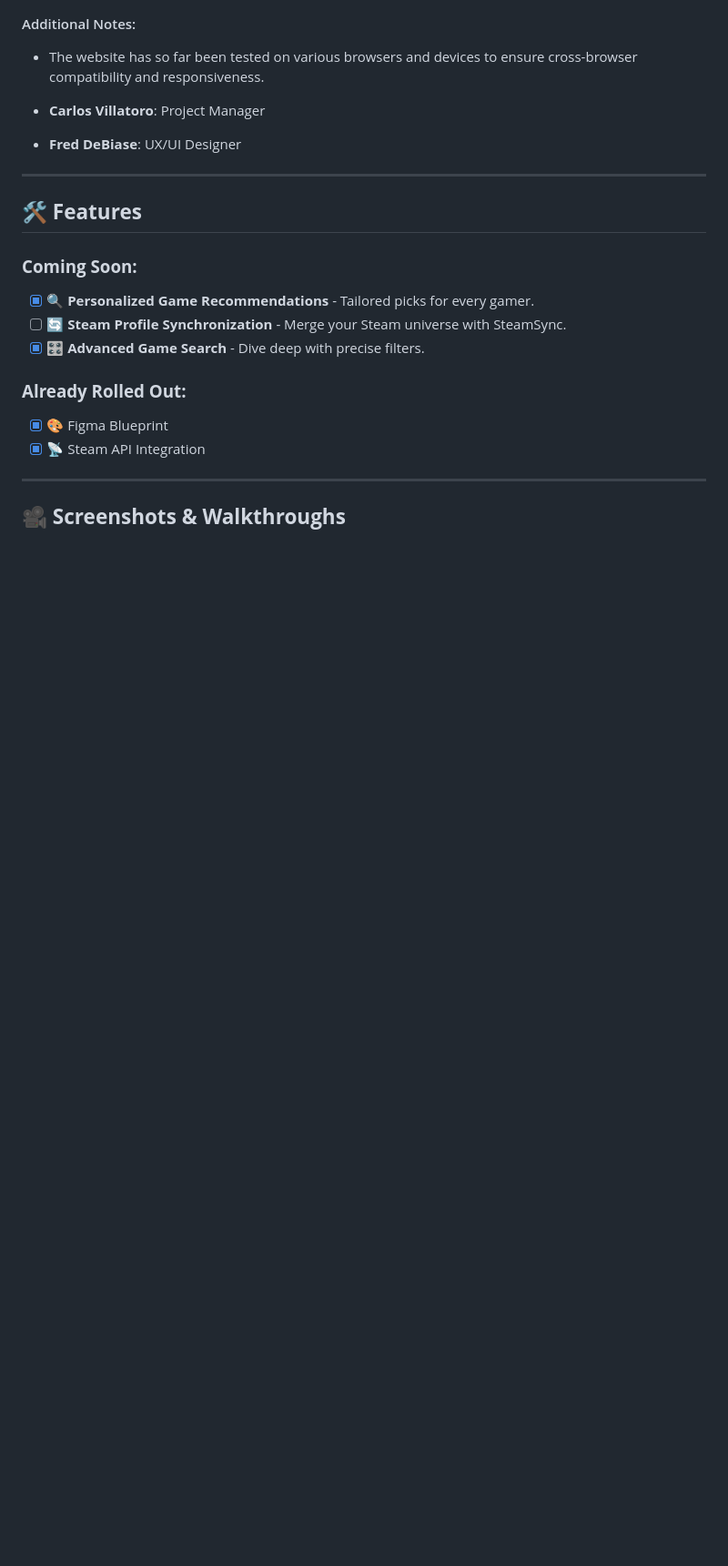
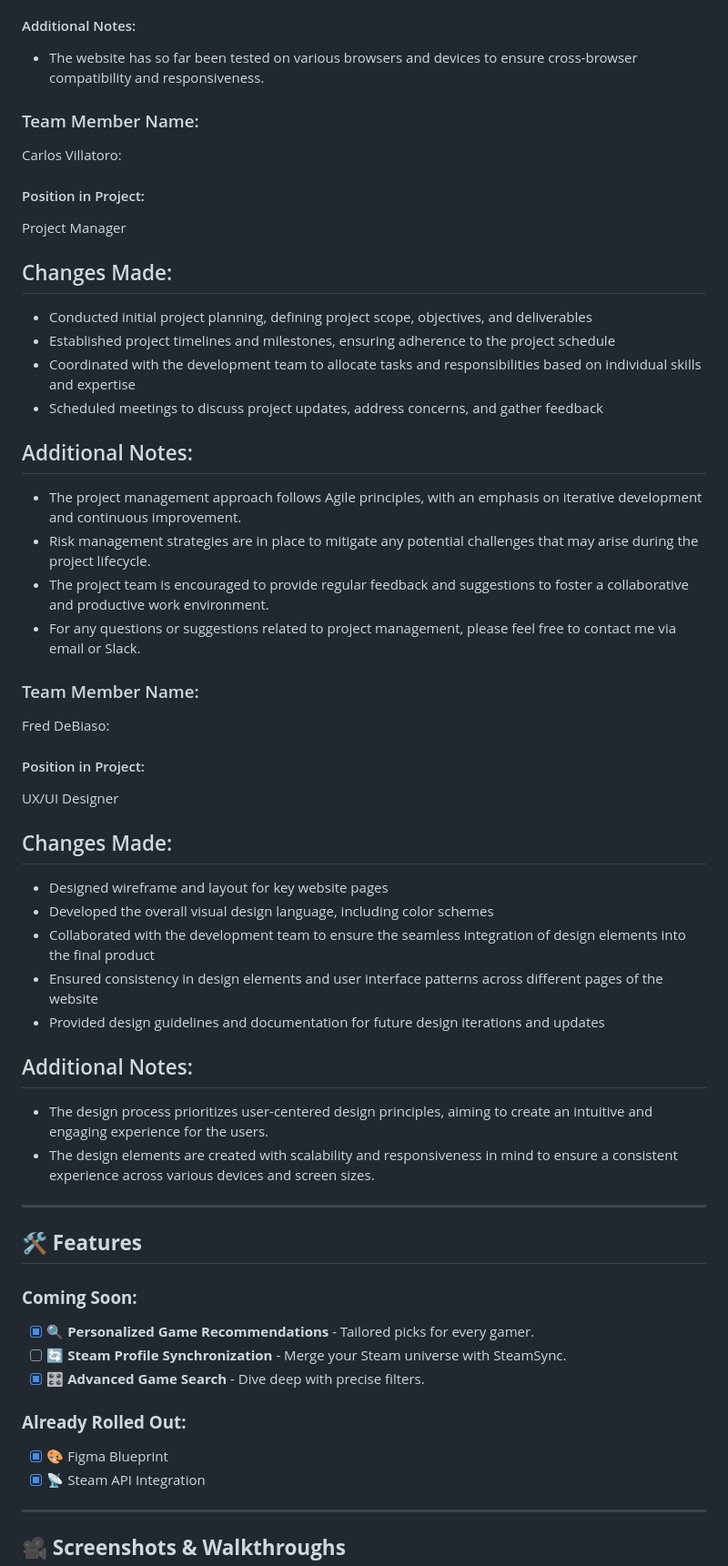
Before and after one commit to CEN4010-Fall2023-Prin-Soft-Eng/SteamSync, a Markdown page: README.md, the part around the change. Shown at 91% size. GitHub-like rendering; blank space fills up the shorter version.

```diff
--- a/README.md
+++ b/README.md
@@ -48,8 +48,40 @@ Back-end Developer
 #### Additional Notes:
 - The website has so far been tested on various browsers and devices to ensure cross-browser compatibility and responsiveness.
 
-- **Carlos Villatoro**: Project Manager
-- **Fred DeBiase**: UX/UI Designer
+### Team Member Name:
+Carlos Villatoro:
+
+#### Position in Project:
+Project Manager
+
+## Changes Made:
+- Conducted initial project planning, defining project scope, objectives, and deliverables
+- Established project timelines and milestones, ensuring adherence to the project schedule
+- Coordinated with the development team to allocate tasks and responsibilities based on individual skills and expertise
+- Scheduled meetings to discuss project updates, address concerns, and gather feedback
+
+## Additional Notes:
+- The project management approach follows Agile principles, with an emphasis on iterative development and continuous improvement.
+- Risk management strategies are in place to mitigate any potential challenges that may arise during the project lifecycle.
+- The project team is encouraged to provide regular feedback and suggestions to foster a collaborative and productive work environment.
+- For any questions or suggestions related to project management, please feel free to contact me via email or Slack.
+
+### Team Member Name:
+Fred DeBiaso:
+
+#### Position in Project:
+UX/UI Designer
+
+## Changes Made:
+- Designed wireframe and layout for key website pages
+- Developed the overall visual design language, including color schemes
+- Collaborated with the development team to ensure the seamless integration of design elements into the final product
+- Ensured consistency in design elements and user interface patterns across different pages of the website
+- Provided design guidelines and documentation for future design iterations and updates
+
+## Additional Notes:
+- The design process prioritizes user-centered design principles, aiming to create an intuitive and engaging experience for the users.
+- The design elements are created with scalability and responsiveness in mind to ensure a consistent experience across various devices and screen sizes.
 
 ---
 
```
